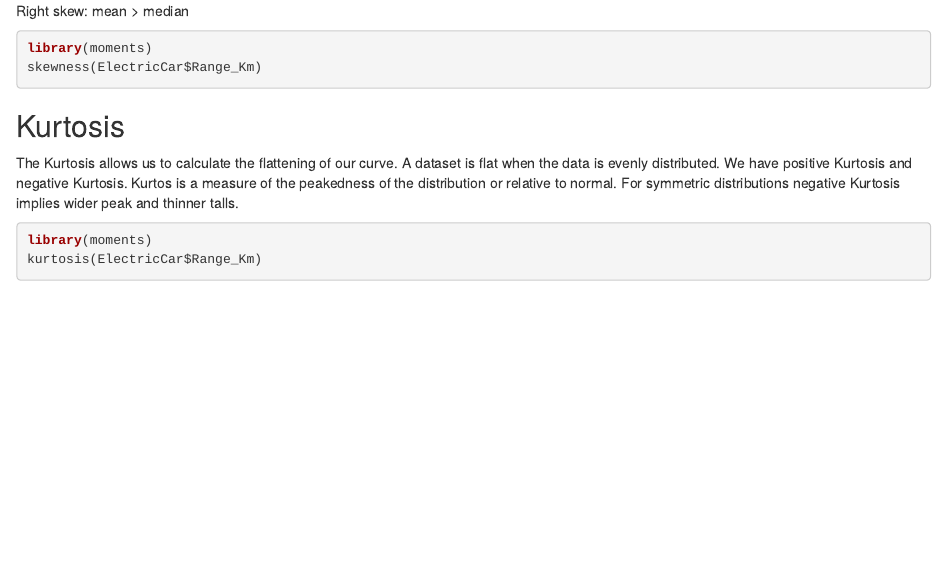
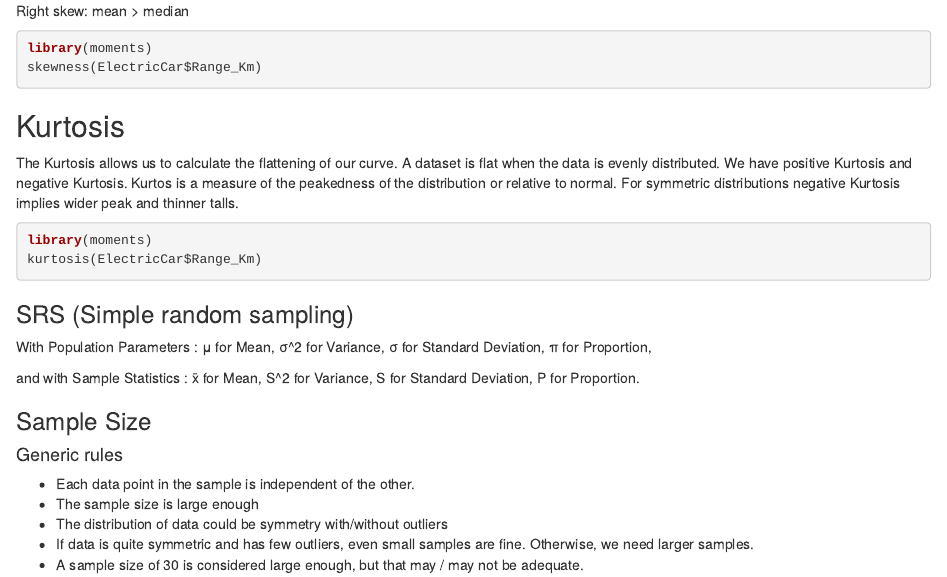
Before and after one commit to sydibyd/R, an R Markdown document (Statistics/Skewness & Kurtosis.Rmd): the page in a window 1100 px wide, from 440 px down. Rendered offline with R 4.5, knitr and Pandoc, with nearby package versions; the code chunks are not run, so their results and figures are left out.

Commit message:
Update Skewness & Kurtosis.Rmd

````diff
--- a/Statistics/Skewness & Kurtosis.Rmd
+++ b/Statistics/Skewness & Kurtosis.Rmd
@@ -42,3 +42,22 @@ The Kurtosis allows us to calculate the flattening of our curve. A dataset is fl
 library(moments)
 kurtosis(ElectricCar$Range_Km)
 ```
+
+### SRS (Simple random sampling)
+
+With Population Parameters :
+μ for Mean, σ^2 for Variance, σ for Standard Deviation, π for Proportion,
+
+
+and with Sample Statistics :
+x̄ for Mean, S^2 for Variance, S for Standard Deviation, P for Proportion.
+
+
+### Sample Size
+
+#### Generic rules
+  - Each data point in the sample is independent of the other.
+  - The sample size is large enough
+  - The distribution of data could be symmetry with/without outliers
+  - If data is quite symmetric and has few outliers, even small samples are fine. Otherwise, we need larger samples.
+  - A sample size of 30 is considered large enough, but that may / may not be adequate.
````
